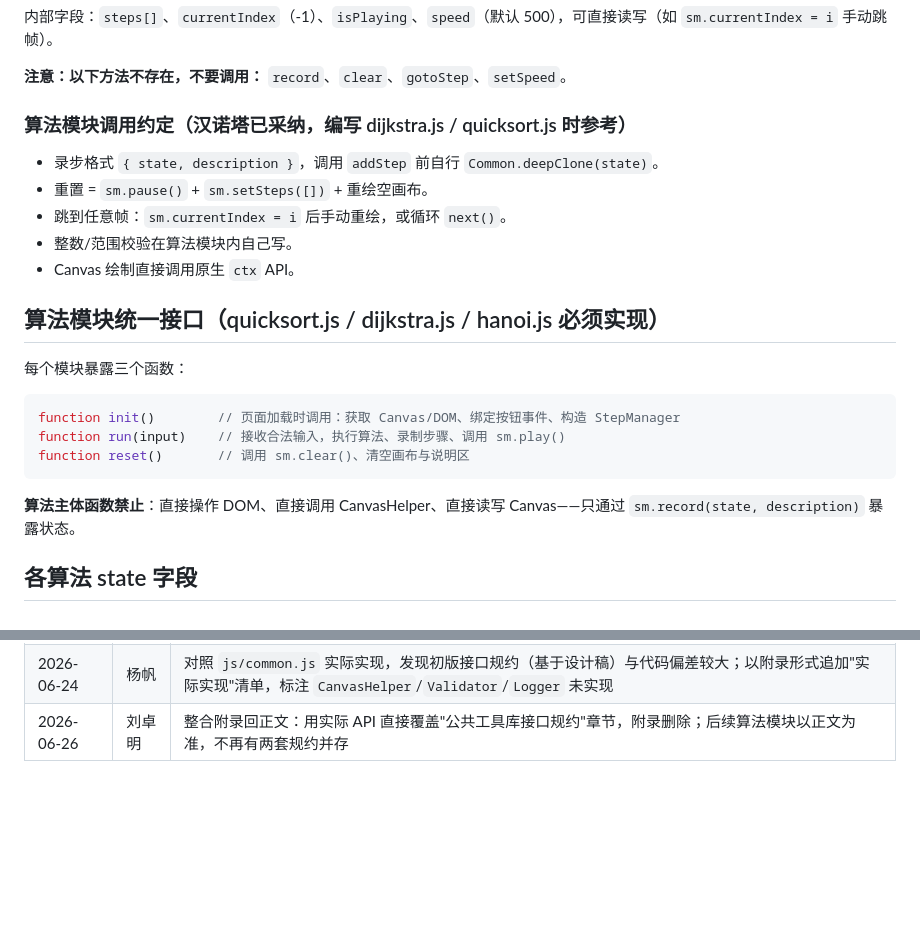
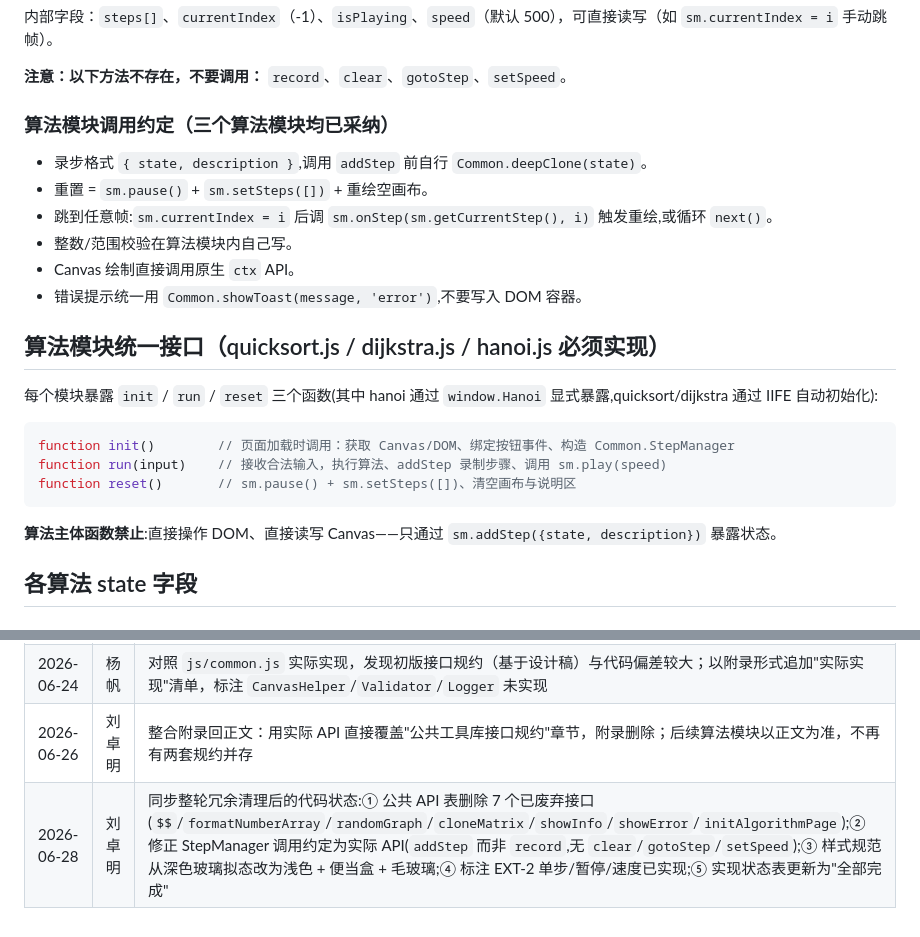
Before and after one commit to Komorebi618/algo-visualizer-group14, a Markdown page: CLAUDE.md, 2 parts joined by grey strips. Drawn GitHub-style; blank space fills up the shorter version.

````diff
--- a/CLAUDE.md
+++ b/CLAUDE.md
@@ -114,25 +115,26 @@ const sm = new Common.StepManager({
 
 **注意：以下方法不存在，不要调用：** `record`、`clear`、`gotoStep`、`setSpeed`。
 
-### 算法模块调用约定（汉诺塔已采纳，编写 dijkstra.js / quicksort.js 时参考）
+### 算法模块调用约定（三个算法模块均已采纳）
 
-- 录步格式 `{ state, description }`，调用 `addStep` 前自行 `Common.deepClone(state)`。
+- 录步格式 `{ state, description }`,调用 `addStep` 前自行 `Common.deepClone(state)`。
 - 重置 = `sm.pause()` + `sm.setSteps([])` + 重绘空画布。
-- 跳到任意帧：`sm.currentIndex = i` 后手动重绘，或循环 `next()`。
+- 跳到任意帧:`sm.currentIndex = i` 后调 `sm.onStep(sm.getCurrentStep(), i)` 触发重绘,或循环 `next()`。
 - 整数/范围校验在算法模块内自己写。
 - Canvas 绘制直接调用原生 `ctx` API。
+- 错误提示统一用 `Common.showToast(message, 'error')`,不要写入 DOM 容器。
 
 ## 算法模块统一接口（quicksort.js / dijkstra.js / hanoi.js 必须实现）
 
-每个模块暴露三个函数：
+每个模块暴露 `init` / `run` / `reset` 三个函数(其中 hanoi 通过 `window.Hanoi` 显式暴露,quicksort/dijkstra 通过 IIFE 自动初始化):
 
 ```js
-function init()        // 页面加载时调用：获取 Canvas/DOM、绑定按钮事件、构造 StepManager
-function run(input)    // 接收合法输入，执行算法、录制步骤、调用 sm.play()
-function reset()       // 调用 sm.clear()、清空画布与说明区
+function init()        // 页面加载时调用：获取 Canvas/DOM、绑定按钮事件、构造 Common.StepManager
+function run(input)    // 接收合法输入，执行算法、addStep 录制步骤、调用 sm.play(speed)
+function reset()       // sm.pause() + sm.setSteps([])、清空画布与说明区
 ```
 
-**算法主体函数禁止**：直接操作 DOM、直接调用 CanvasHelper、直接读写 Canvas——只通过 `sm.record(state, description)` 暴露状态。
+**算法主体函数禁止**:直接操作 DOM、直接读写 Canvas——只通过 `sm.addStep({state, description})` 暴露状态。
 
 ## 各算法 state 字段
 
@@ -300,3 +315,4 @@ test: 增加汉诺塔测试用例
 | 2026-06-23 | 刘卓明 | 初版创建：依据《需求文档v0.1》《系统设计文档v0.1》起草整体结构、接口规约、验收清单 |
 | 2026-06-24 | 杨帆 | 对照 `js/common.js` 实际实现，发现初版接口规约（基于设计稿）与代码偏差较大；以附录形式追加"实际实现"清单，标注 `CanvasHelper`/`Validator`/`Logger` 未实现 |
 | 2026-06-26 | 刘卓明 | 整合附录回正文：用实际 API 直接覆盖"公共工具库接口规约"章节，附录删除；后续算法模块以正文为准，不再有两套规约并存 |
+| 2026-06-28 | 刘卓明 | 同步整轮冗余清理后的代码状态:① 公共 API 表删除 7 个已废弃接口(`$$`/`formatNumberArray`/`randomGraph`/`cloneMatrix`/`showInfo`/`showError`/`initAlgorithmPage`);② 修正 StepManager 调用约定为实际 API(`addStep` 而非 `record`,无 `clear`/`gotoStep`/`setSpeed`);③ 样式规范从深色玻璃拟态改为浅色 + 便当盒 + 毛玻璃;④ 标注 EXT-2 单步/暂停/速度已实现;⑤ 实现状态表更新为"全部完成" |
````
Also changed, not shown: other parts of CLAUDE.md (+66 -52 lines).
